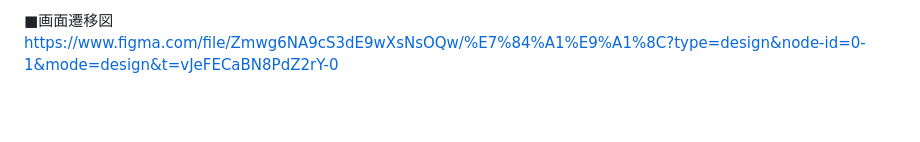
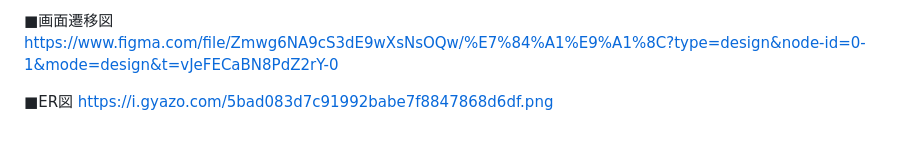
Before and after one commit to atsushi59/Playground-search, a Markdown page: README.md, the part around the change. GitHub-like rendering; blank space fills up the shorter version.

Commit message:
ER図提出

```diff
--- a/README.md
+++ b/README.md
@@ -56,3 +56,6 @@ MVPリリース時に実装したいもの
 
 ■画面遷移図
 https://www.figma.com/file/Zmwg6NA9cS3dE9wXsNsOQw/%E7%84%A1%E9%A1%8C?type=design&node-id=0-1&mode=design&t=vJeFECaBN8PdZ2rY-0
+
+■ER図
+https://i.gyazo.com/5bad083d7c91992babe7f8847868d6df.png
```
